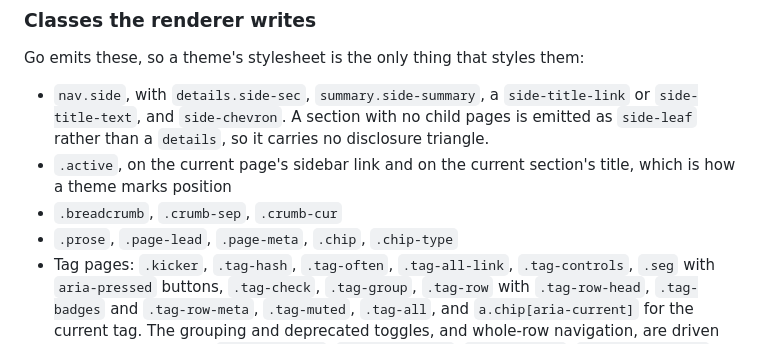
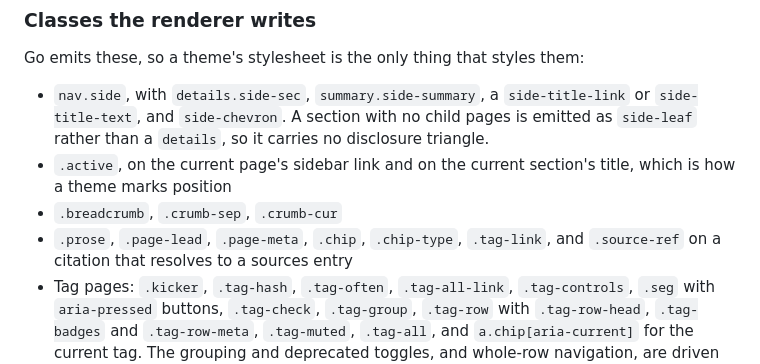
Before and after one commit to abn/okf-wiki, a Markdown page: docs/reference/themes.md, the part around the change. Rendered like a GitHub page.

Commit message:
docs: list the tag-link and source-ref classes
Both classes are emitted by the renderer and styled by the default
theme, so a theme author needs them in the contract list.

```diff
--- a/docs/reference/themes.md
+++ b/docs/reference/themes.md
@@ -131,7 +131,8 @@ Go emits these, so a theme's stylesheet is the only thing that styles them:
 - `.active`, on the current page's sidebar link and on the current section's
   title, which is how a theme marks position
 - `.breadcrumb`, `.crumb-sep`, `.crumb-cur`
-- `.prose`, `.page-lead`, `.page-meta`, `.chip`, `.chip-type`
+- `.prose`, `.page-lead`, `.page-meta`, `.chip`, `.chip-type`, `.tag-link`, and
+  `.source-ref` on a citation that resolves to a sources entry
 - Tag pages: `.kicker`, `.tag-hash`, `.tag-often`, `.tag-all-link`,
   `.tag-controls`, `.seg` with `aria-pressed` buttons, `.tag-check`,
   `.tag-group`, `.tag-row` with `.tag-row-head`, `.tag-badges` and
```
